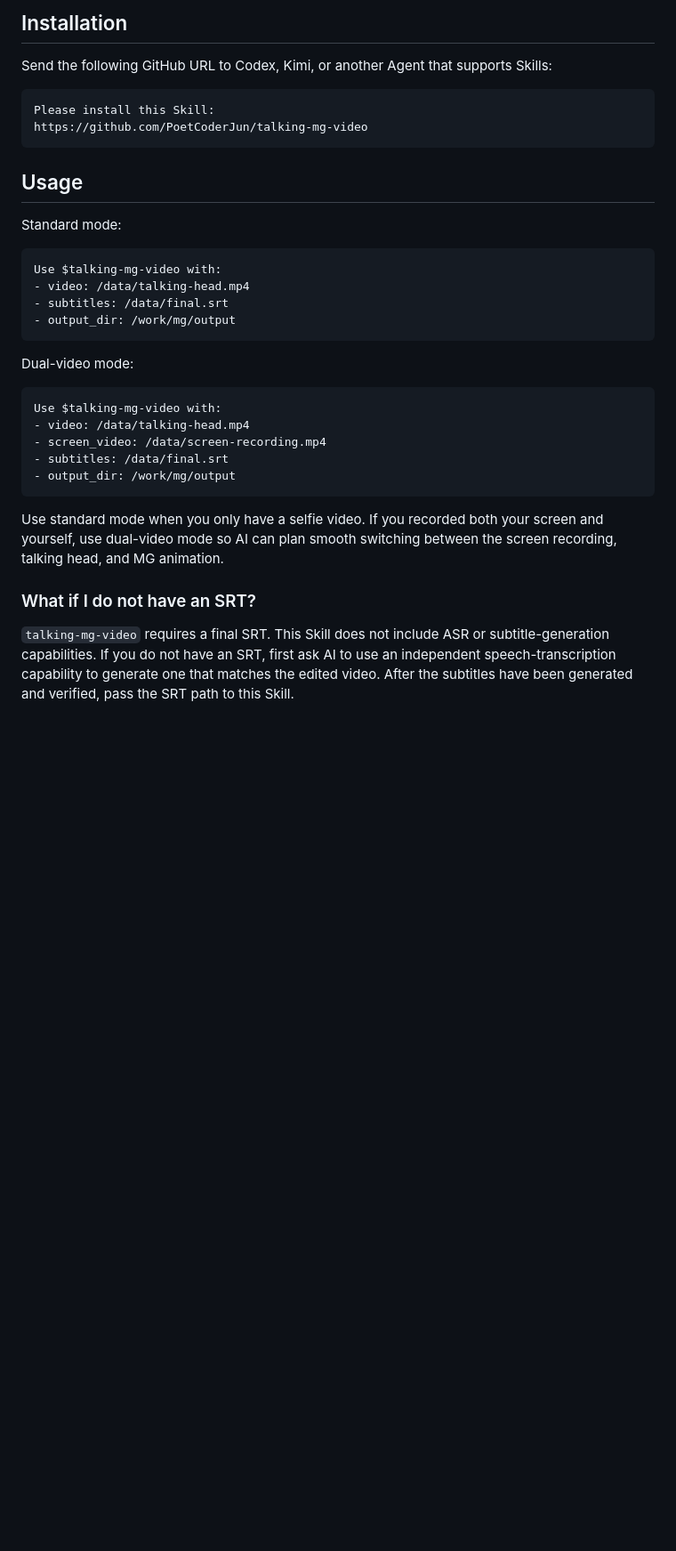
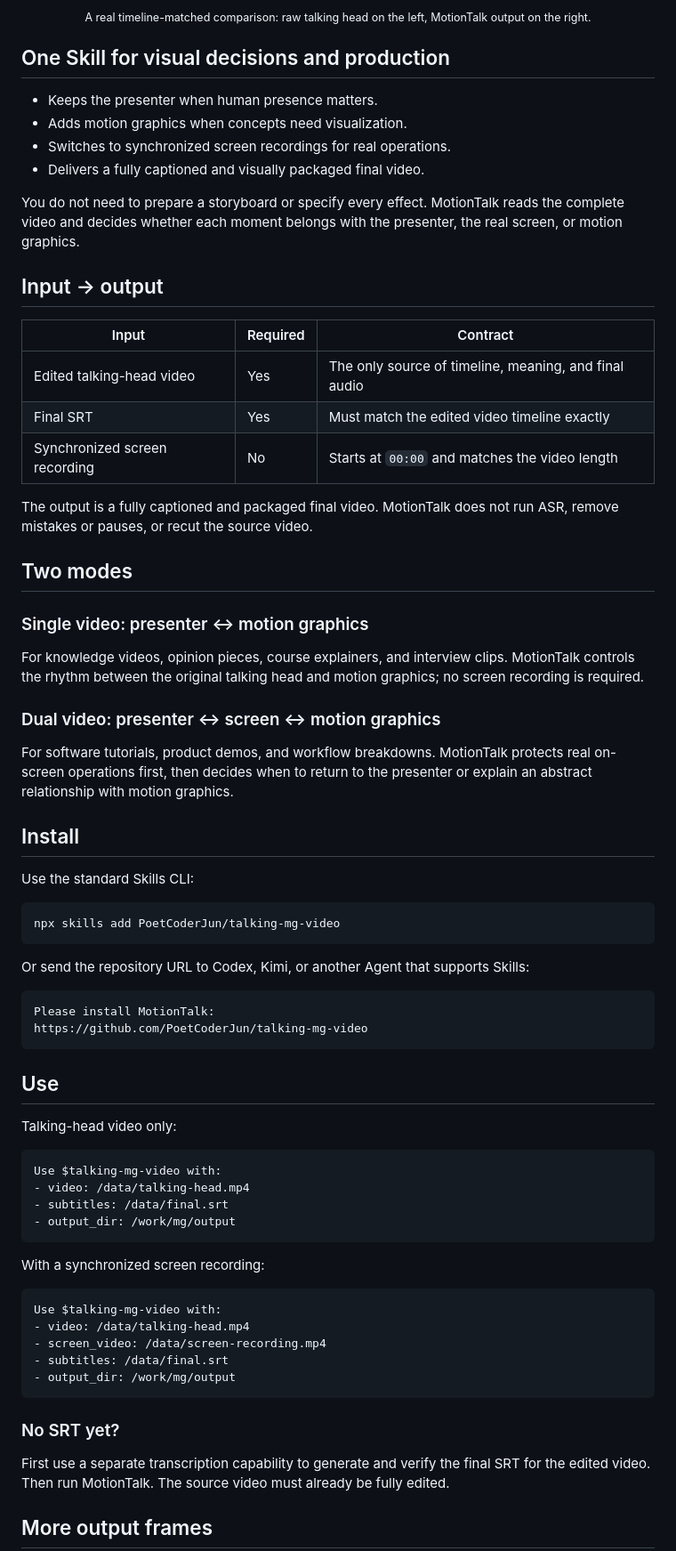
Before and after one commit to PoetCoderJun/MotionTalk, a Markdown page: README_EN.md, the part around one of its changes. Shown at 89% size. Drawn GitHub-style; blank space fills up the shorter version.

Commit message:
Rebrand the project as MotionTalk

````diff
--- a/README_EN.md
+++ b/README_EN.md
@@ -32,17 +9,54 @@ The only final video deliverable is the fully captioned and packaged cut. Any cl
 </p>
 
-## Installation
+<p align="center"><sub>A real timeline-matched comparison: raw talking head on the left, MotionTalk output on the right.</sub></p>
 
-Send the following GitHub URL to Codex, Kimi, or another Agent that supports Skills:
+## One Skill for visual decisions and production
+
+- Keeps the presenter when human presence matters.
+- Adds motion graphics when concepts need visualization.
+- Switches to synchronized screen recordings for real operations.
+- Delivers a fully captioned and visually packaged final video.
+
+You do not need to prepare a storyboard or specify every effect. MotionTalk reads the complete video and decides whether each moment belongs with the presenter, the real screen, or motion graphics.
+
+## Input → output
+
+| Input | Required | Contract |
+| --- | --- | --- |
+| Edited talking-head video | Yes | The only source of timeline, meaning, and final audio |
+| Final SRT | Yes | Must match the edited video timeline exactly |
+| Synchronized screen recording | No | Starts at `00:00` and matches the video length |
+
+The output is a fully captioned and packaged final video. MotionTalk does not run ASR, remove mistakes or pauses, or recut the source video.
+
+## Two modes
+
+### Single video: presenter ↔ motion graphics
+
+For knowledge videos, opinion pieces, course explainers, and interview clips. MotionTalk controls the rhythm between the original talking head and motion graphics; no screen recording is required.
+
+### Dual video: presenter ↔ screen ↔ motion graphics
+
+For software tutorials, product demos, and workflow breakdowns. MotionTalk protects real on-screen operations first, then decides when to return to the presenter or explain an abstract relationship with motion graphics.
+
+## Install
+
+Use the standard Skills CLI:
+
+```bash
+npx skills add PoetCoderJun/talking-mg-video
+```
+
+Or send the repository URL to Codex, Kimi, or another Agent that supports Skills:
 
 ```text
-Please install this Skill:
+Please install MotionTalk:
 https://github.com/PoetCoderJun/talking-mg-video
 ```
 
-## Usage
+## Use
 
-Standard mode:
+Talking-head video only:
 
 ```text
 Use $talking-mg-video with:
@@ -51,7 +65,7 @@ Use $talking-mg-video with:
 - output_dir: /work/mg/output
 ```
 
-Dual-video mode:
+With a synchronized screen recording:
 
 ```text
 Use $talking-mg-video with:
@@ -61,9 +75,9 @@ Use $talking-mg-video with:
 - output_dir: /work/mg/output
 ```
 
-Use standard mode when you only have a selfie video. If you recorded both your screen and yourself, use dual-video mode so AI can plan smooth switching between the screen recording, talking head, and MG animation.
+### No SRT yet?
 
-### What if I do not have an SRT?
+First use a separate transcription capability to generate and verify the final SRT for the edited video. Then run MotionTalk. The source video must already be fully edited.
 
-`talking-mg-video` requires a final SRT. This Skill does not include ASR or subtitle-generation capabilities. If you do not have an SRT, first ask AI to use an independent speech-transcription capability to generate one that matches the edited video. After the subtitles have been generated and verified, pass the SRT path to this Skill.
+## More output frames
 
````
Also changed, not shown: other parts of README_EN.md (+7 -39 lines).
